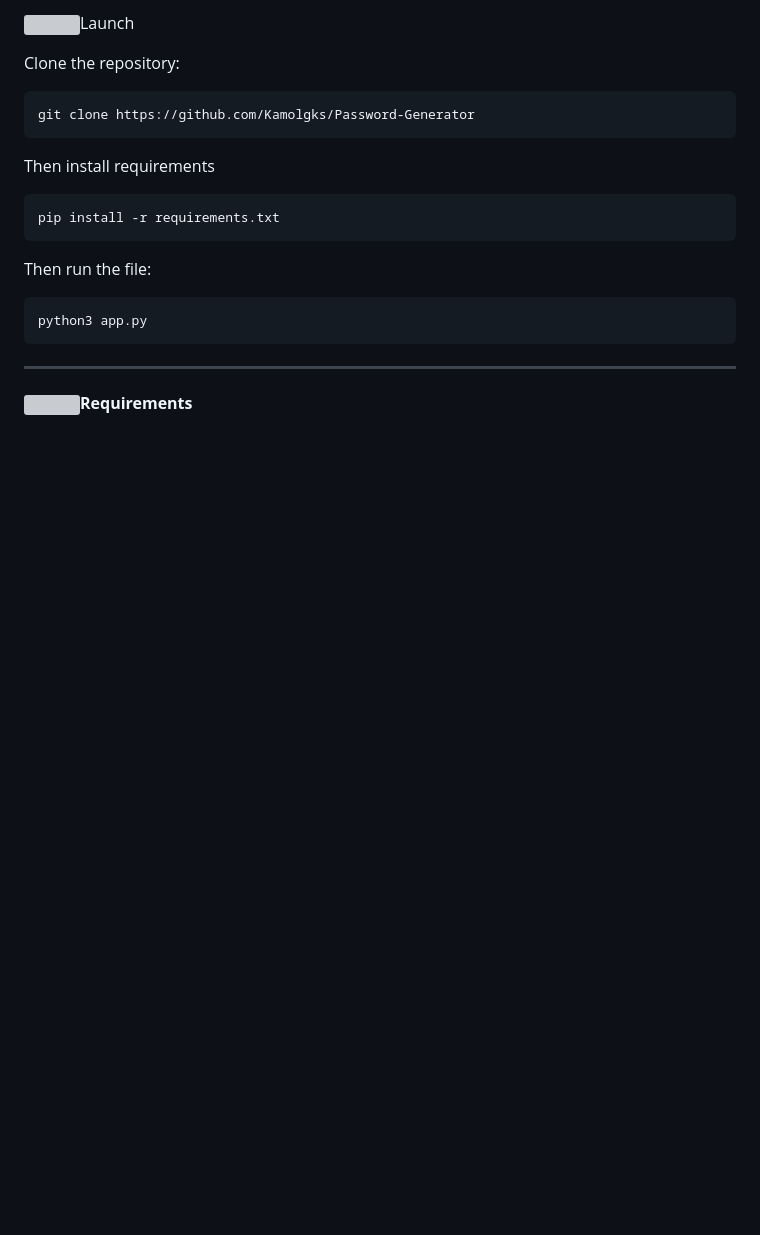
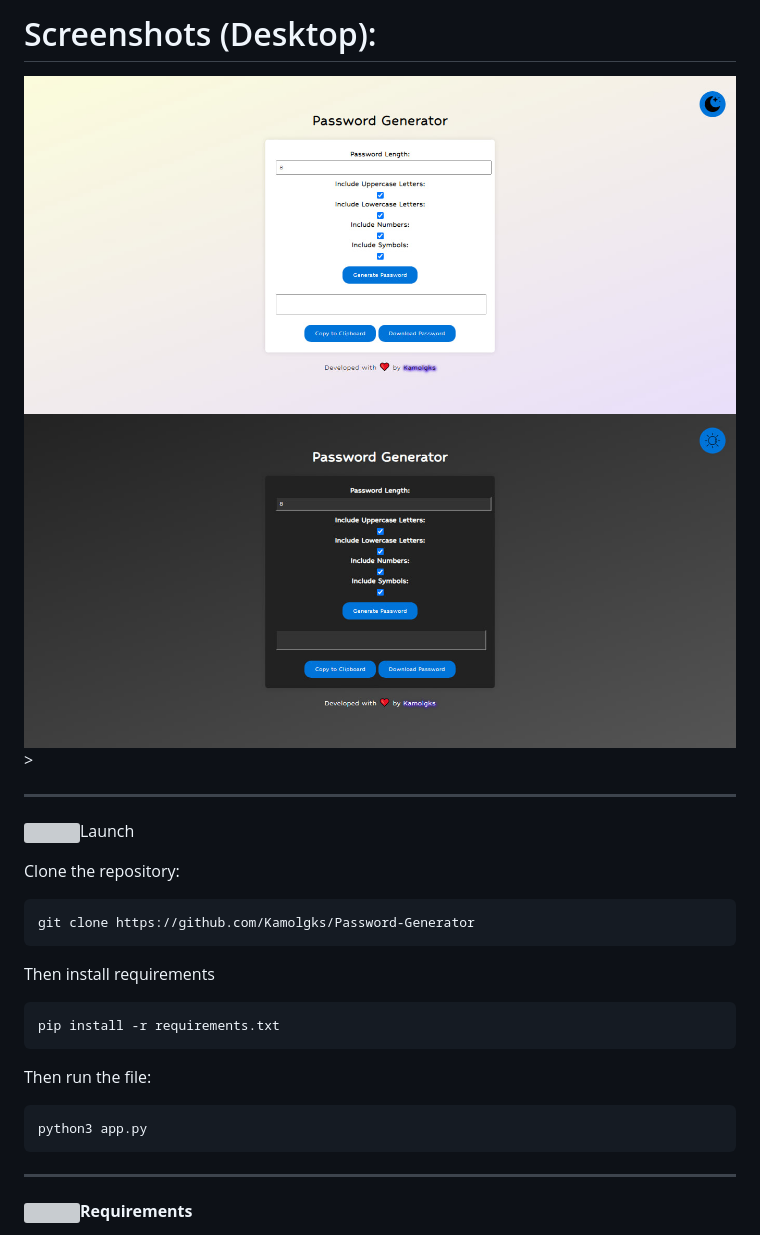
Before and after one commit to kamolgks/Password-Generator, a Markdown page: README.md, the part around the change. Drawn GitHub-style; pictures changed too: static/images/v1.jpg (added), static/images/v2.jpg (added); blank space fills up the shorter version; grey boxes are pictures that could not be loaded.

```diff
--- a/README.md
+++ b/README.md
@@ -1,4 +1,11 @@
-<p><img src="https://cdn-icons-png.flaticon.com/512/10273/10273288.png" height="60" align="center"">Launch</p>
+# Screenshots (Desktop):
+
+<img src="./static/images/v1.jpg">
+<img src="./static/images/v2.jpg">>
+
+---
+
+<p><img src="https://cdn-icons-png.flaticon.com/512/10273/10273288.png" height="60" align="center">Launch</p>
 
 Clone the repository:
 
```
Also changed, not shown: static/images/moon.png (added), static/images/sun.png (added), 6 other files.
